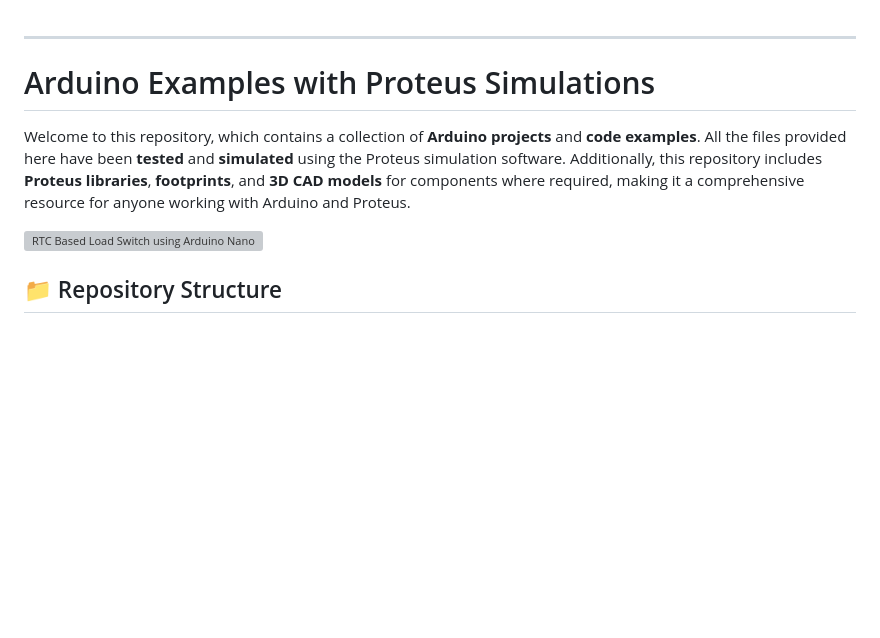
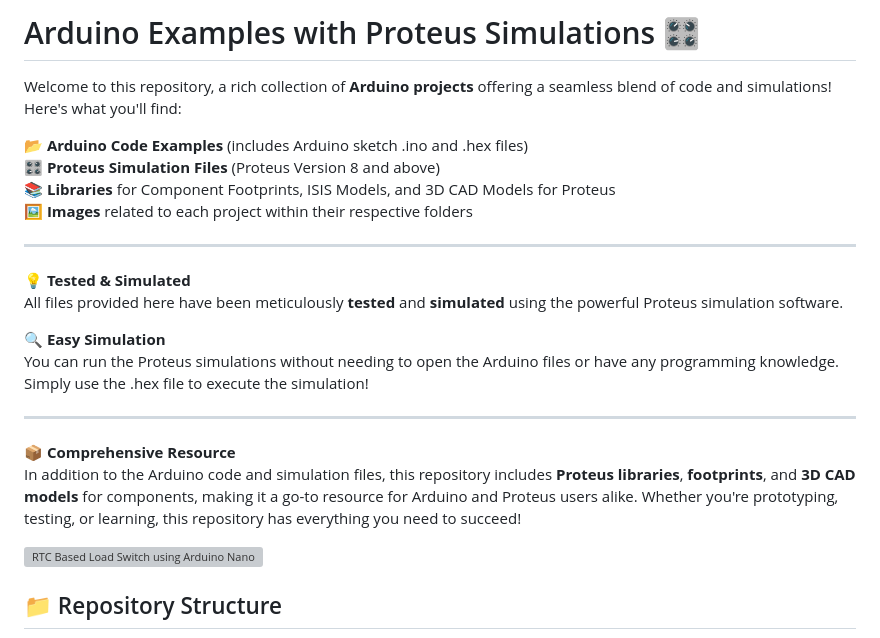
Before and after one commit to gmostofabd/Arduino-Examples-with-Proteus-Simulations, a Markdown page: README.md, the part around the change. GitHub-like rendering; blank space fills up the shorter version; grey boxes are pictures that could not be loaded.

```diff
--- a/README.md
+++ b/README.md
@@ -1,8 +1,24 @@
+# Arduino Examples with Proteus Simulations 🎛️
+
+Welcome to this repository, a rich collection of **Arduino projects** offering a seamless blend of code and simulations! Here's what you'll find:
+
+📂 **Arduino Code Examples** (includes Arduino sketch .ino and .hex files)
+🎛️ **Proteus Simulation Files** (Proteus Version 8 and above)
+📚 **Libraries** for Component Footprints, ISIS Models, and 3D CAD Models for Proteus
+🖼️ **Images** related to each project within their respective folders
+
 ---
 
-# Arduino Examples with Proteus Simulations
+💡 **Tested & Simulated**
+All files provided here have been meticulously **tested** and **simulated** using the powerful Proteus simulation software.
 
-Welcome to this repository, which contains a collection of **Arduino projects** and **code examples**. All the files provided here have been **tested** and **simulated** using the Proteus simulation software. Additionally, this repository includes **Proteus libraries**, **footprints**, and **3D CAD models** for components where required, making it a comprehensive resource for anyone working with Arduino and Proteus.
+🔍 **Easy Simulation**
+You can run the Proteus simulations without needing to open the Arduino files or have any programming knowledge. Simply use the .hex file to execute the simulation!
+
+---
+
+📦 **Comprehensive Resource**
+In addition to the Arduino code and simulation files, this repository includes **Proteus libraries**, **footprints**, and **3D CAD models** for components, making it a go-to resource for Arduino and Proteus users alike. Whether you're prototyping, testing, or learning, this repository has everything you need to succeed!
 
 ![RTC Based Load Switch using Arduino Nano DS1307_3](https://github.com/user-attachments/assets/1d618c1e-5b7b-4cea-b60d-05d6db19d0cb)
 
```
